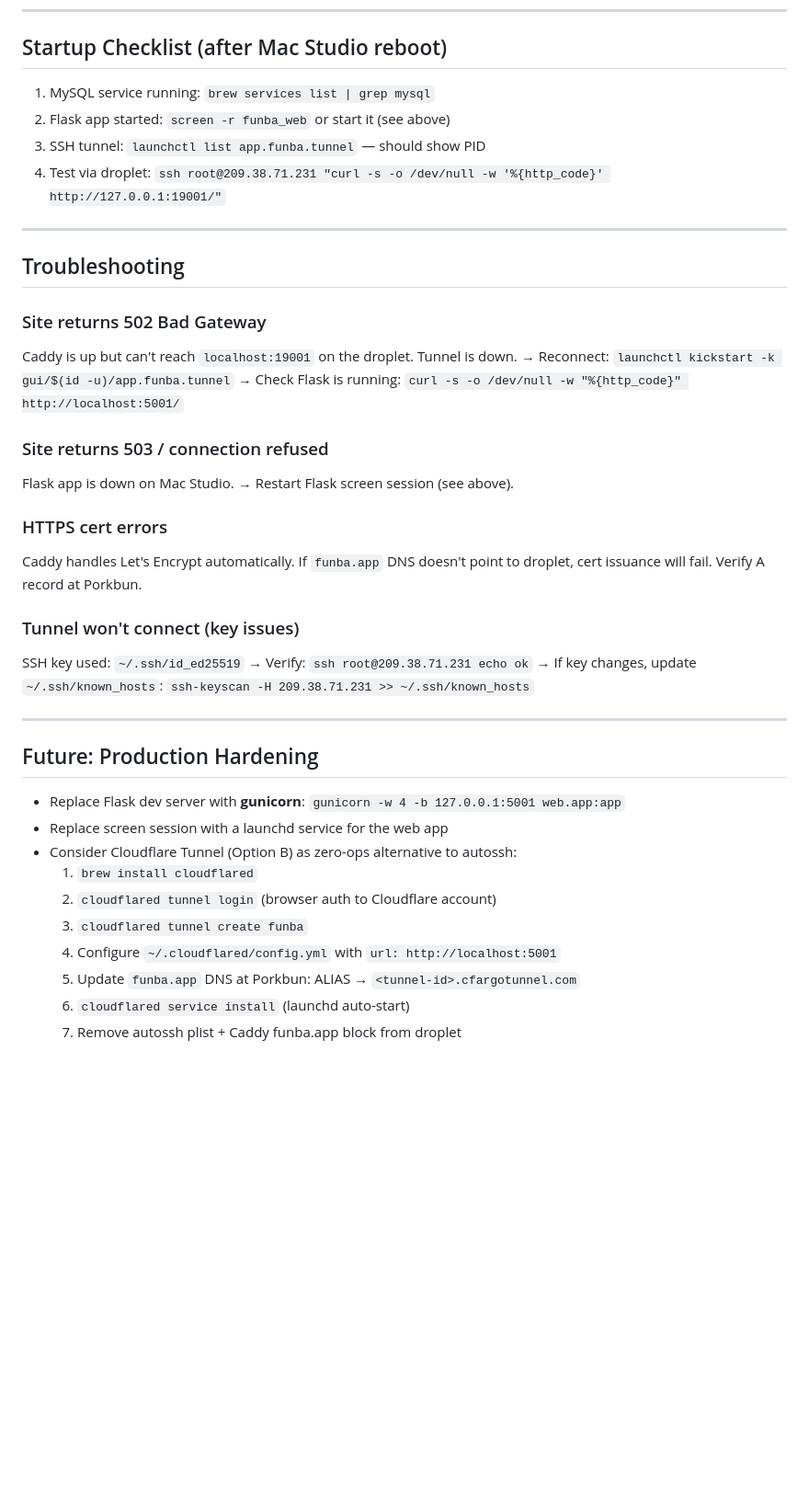
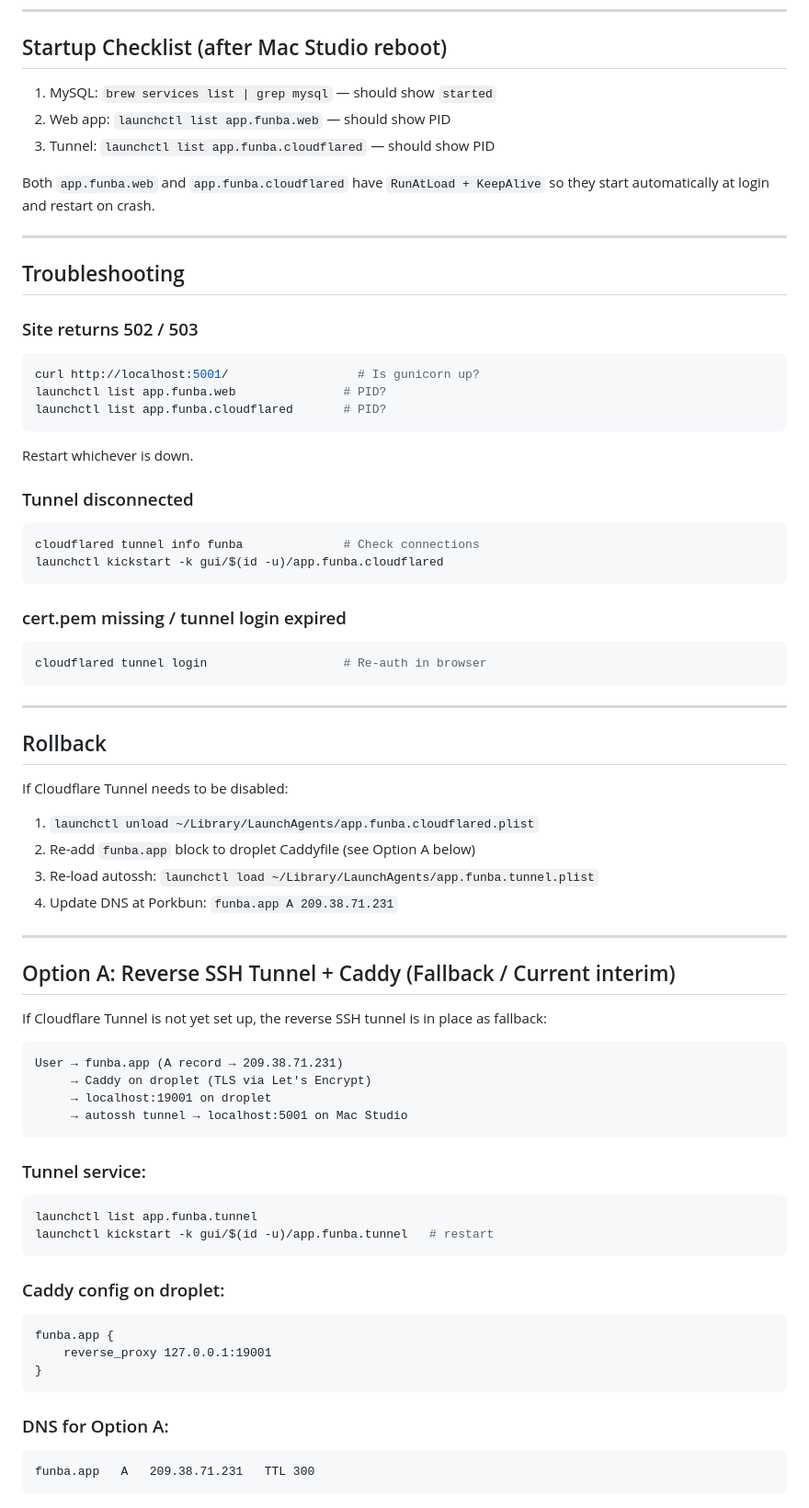
Before and after one commit to xidui/funba, a Markdown page: DEPLOY.md, the part around one of its changes. Shown at 92% size. Drawn GitHub-style; blank space fills up the shorter version.

````diff
--- a/DEPLOY.md
+++ b/DEPLOY.md
@@ -162,44 +185,73 @@ curl -s -o /dev/null -w "HTTPS: %{http_code}\n" https://funba.app/
 
 ## Startup Checklist (after Mac Studio reboot)
 
-1. MySQL service running: `brew services list | grep mysql`
-2. Flask app started: `screen -r funba_web` or start it (see above)
-3. SSH tunnel: `launchctl list app.funba.tunnel` — should show PID
-4. Test via droplet: `ssh root@209.38.71.231 "curl -s -o /dev/null -w '%{http_code}' http://127.0.0.1:19001/"`
+1. MySQL: `brew services list | grep mysql` — should show `started`
+2. Web app: `launchctl list app.funba.web` — should show PID
+3. Tunnel: `launchctl list app.funba.cloudflared` — should show PID
+
+Both `app.funba.web` and `app.funba.cloudflared` have `RunAtLoad + KeepAlive` so they
+start automatically at login and restart on crash.
 
 ---
 
 ## Troubleshooting
 
-### Site returns 502 Bad Gateway
-Caddy is up but can't reach `localhost:19001` on the droplet. Tunnel is down.
-→ Reconnect: `launchctl kickstart -k gui/$(id -u)/app.funba.tunnel`
-→ Check Flask is running: `curl -s -o /dev/null -w "%{http_code}" http://localhost:5001/`
+### Site returns 502 / 503
+```bash
+curl http://localhost:5001/                  # Is gunicorn up?
+launchctl list app.funba.web               # PID?
+launchctl list app.funba.cloudflared       # PID?
+```
+Restart whichever is down.
 
-### Site returns 503 / connection refused
-Flask app is down on Mac Studio.
-→ Restart Flask screen session (see above).
+### Tunnel disconnected
+```bash
+cloudflared tunnel info funba              # Check connections
+launchctl kickstart -k gui/$(id -u)/app.funba.cloudflared
+```
 
-### HTTPS cert errors
-Caddy handles Let's Encrypt automatically. If `funba.app` DNS doesn't point to droplet,
-cert issuance will fail. Verify A record at Porkbun.
-
-### Tunnel won't connect (key issues)
-SSH key used: `~/.ssh/id_ed25519`
-→ Verify: `ssh root@209.38.71.231 echo ok`
-→ If key changes, update `~/.ssh/known_hosts`: `ssh-keyscan -H 209.38.71.231 >> ~/.ssh/known_hosts`
+### cert.pem missing / tunnel login expired
+```bash
+cloudflared tunnel login                   # Re-auth in browser
+```
 
 ---
 
-## Future: Production Hardening
+## Rollback
 
-- Replace Flask dev server with **gunicorn**: `gunicorn -w 4 -b 127.0.0.1:5001 web.app:app`
-- Replace screen session with a launchd service for the web app
-- Consider Cloudflare Tunnel (Option B) as zero-ops alternative to autossh:
-  1. `brew install cloudflared`
-  2. `cloudflared tunnel login` (browser auth to Cloudflare account)
-  3. `cloudflared tunnel create funba`
-  4. Configure `~/.cloudflared/config.yml` with `url: http://localhost:5001`
-  5. Update `funba.app` DNS at Porkbun: ALIAS → `<tunnel-id>.cfargotunnel.com`
-  6. `cloudflared service install` (launchd auto-start)
-  7. Remove autossh plist + Caddy funba.app block from droplet
+If Cloudflare Tunnel needs to be disabled:
+1. `launchctl unload ~/Library/LaunchAgents/app.funba.cloudflared.plist`
+2. Re-add `funba.app` block to droplet Caddyfile (see Option A below)
+3. Re-load autossh: `launchctl load ~/Library/LaunchAgents/app.funba.tunnel.plist`
+4. Update DNS at Porkbun: `funba.app A 209.38.71.231`
+
+---
+
+## Option A: Reverse SSH Tunnel + Caddy (Fallback / Current interim)
+
+If Cloudflare Tunnel is not yet set up, the reverse SSH tunnel is in place as fallback:
+
+```
+User → funba.app (A record → 209.38.71.231)
+     → Caddy on droplet (TLS via Let's Encrypt)
+     → localhost:19001 on droplet
+     → autossh tunnel → localhost:5001 on Mac Studio
+```
+
+### Tunnel service:
+```bash
+launchctl list app.funba.tunnel
+launchctl kickstart -k gui/$(id -u)/app.funba.tunnel   # restart
+```
+
+### Caddy config on droplet:
+```
+funba.app {
+    reverse_proxy 127.0.0.1:19001
+}
+```
+
+### DNS for Option A:
+```
+funba.app   A   209.38.71.231   TTL 300
+```
````
Also changed, not shown: other parts of DEPLOY.md (+121 -98 lines).
